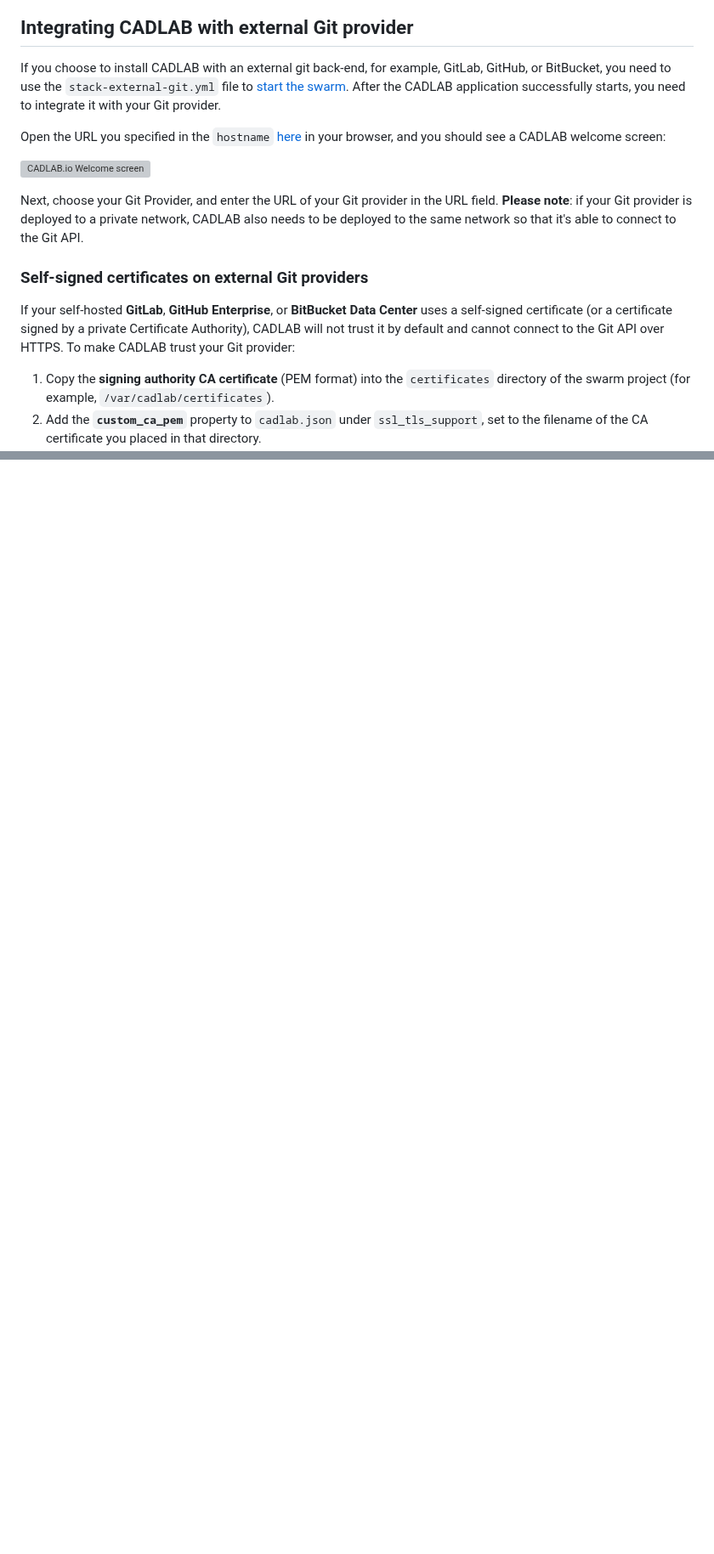
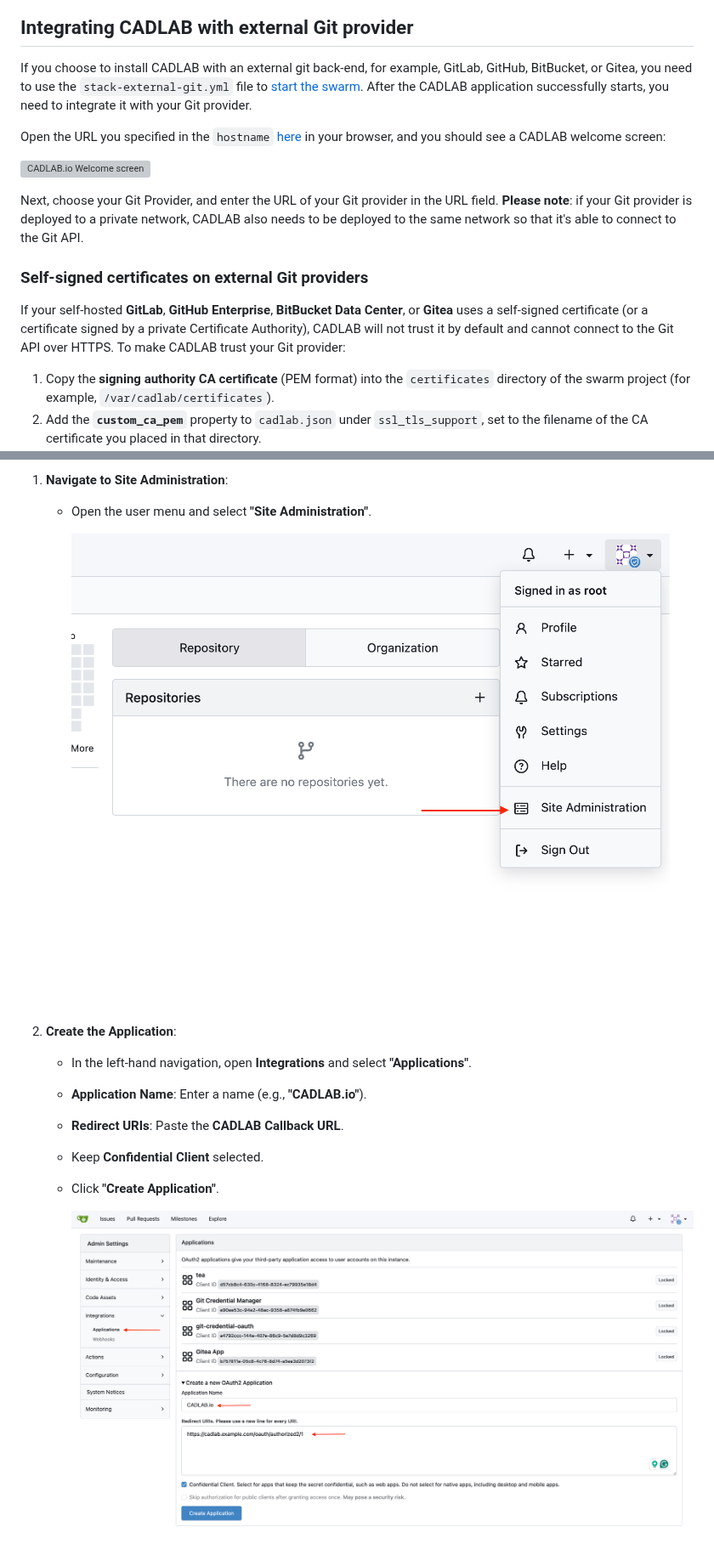
Before and after one commit to CADLAB-io/CADLAB.io-swarm-stack, a Markdown page: README.md, 2 parts joined by grey strips. Shown at 85% size. GitHub-like rendering; pictures changed too: documentation/images/gitea-application.png (added), documentation/images/gitea-site-administration.png (added); blank space fills up the shorter version; grey boxes are pictures that could not be loaded.

```diff
--- a/README.md
+++ b/README.md
@@ -696,7 +698,7 @@ Example using GoDaddy DNS manager:
 
 ## Integrating CADLAB with external Git provider
 
-If you choose to install CADLAB with an external git back-end, for example, GitLab, GitHub, or BitBucket, you need to use the `stack-external-git.yml` file to [start the swarm](#start-cadlab-swarm). After the CADLAB application successfully starts, you need to integrate it with your Git provider.
+If you choose to install CADLAB with an external git back-end, for example, GitLab, GitHub, BitBucket, or Gitea, you need to use the `stack-external-git.yml` file to [start the swarm](#start-cadlab-swarm). After the CADLAB application successfully starts, you need to integrate it with your Git provider.
 
 Open the URL you specified in the `hostname` [here](#hostname) in your browser, and you should see a CADLAB welcome screen:
 
@@ -706,7 +708,7 @@ Next, choose your Git Provider, and enter the URL of your Git provider in the UR
 
 ### Self-signed certificates on external Git providers
 
-If your self-hosted **GitLab**, **GitHub Enterprise**, or **BitBucket Data Center** uses a self-signed certificate (or a certificate signed by a private Certificate Authority), CADLAB will not trust it by default and cannot connect to the Git API over HTTPS. To make CADLAB trust your Git provider:
+If your self-hosted **GitLab**, **GitHub Enterprise**, **BitBucket Data Center**, or **Gitea** uses a self-signed certificate (or a certificate signed by a private Certificate Authority), CADLAB will not trust it by default and cannot connect to the Git API over HTTPS. To make CADLAB trust your Git provider:
 
 1. Copy the **signing authority CA certificate** (PEM format) into the `certificates` directory of the swarm project (for example, `/var/cadlab/certificates`).
 2. Add the **`custom_ca_pem`** property to `cadlab.json` under `ssl_tls_support`, set to the filename of the CA certificate you placed in that directory.
@@ -957,0 +974,14 @@ CADLAB integrates with BitBucket Data Center using OAuth. This requires creating
+1. **Navigate to Site Administration**:
+   - Open the user menu and select **"Site Administration"**.
+
+     ![Gitea Site Administration](documentation/images/gitea-site-administration.png "Gitea Site Administration")
+
+2. **Create the Application**:
+   - In the left-hand navigation, open **Integrations** and select **"Applications"**.
+   - **Application Name**: Enter a name (e.g., **"CADLAB.io"**).
+   - **Redirect URIs**: Paste the **CADLAB Callback URL**.
+   - Keep **Confidential Client** selected.
+   - Click **"Create Application"**.
+
+     ![Gitea Application](documentation/images/gitea-application.png "Gitea Application")
+
```
Also changed, not shown: other parts of README.md (+31 -2 lines), documentation/images/gitea-cadlab-callback.png (added), documentation/images/gitea-client-id-secret.png (added), 2 other files.
